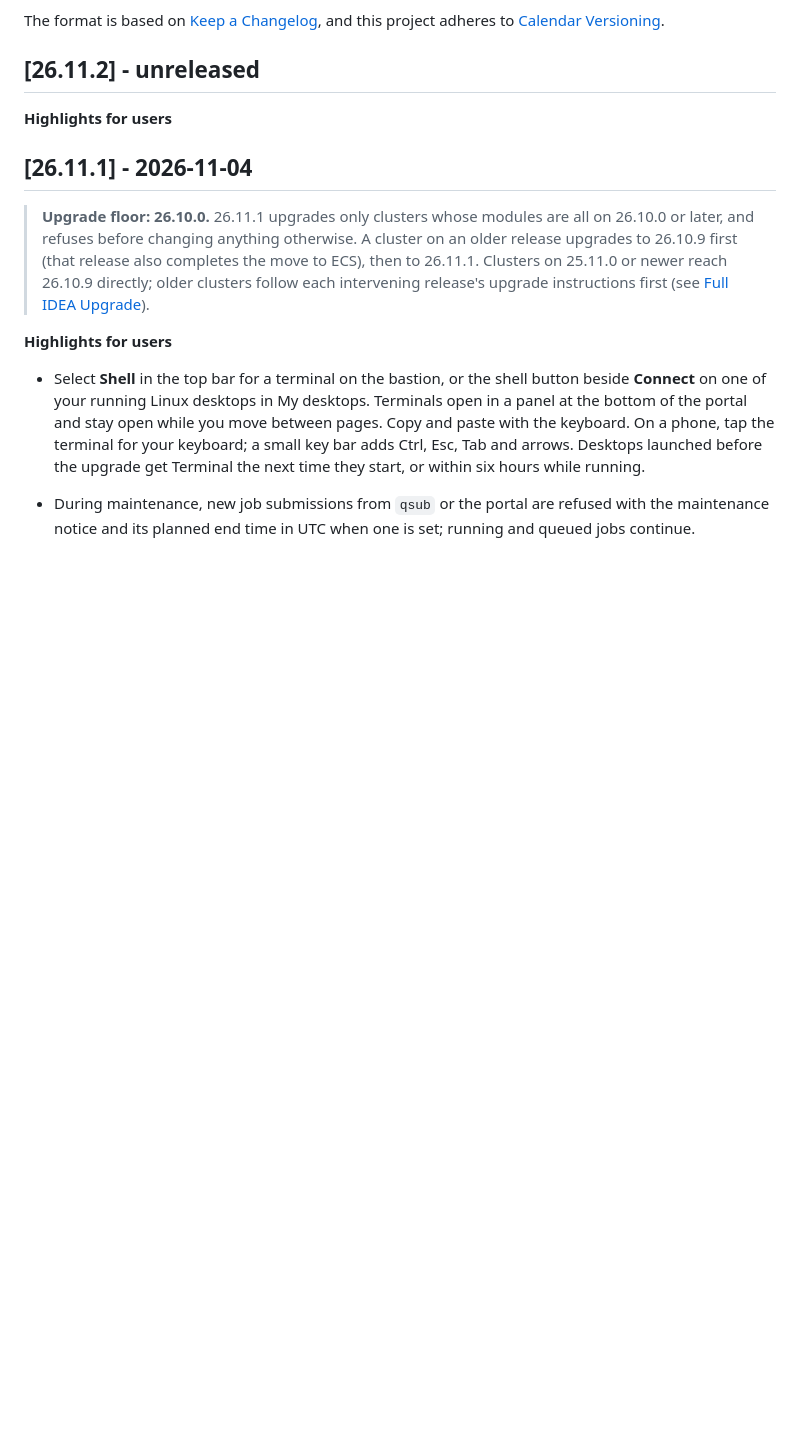
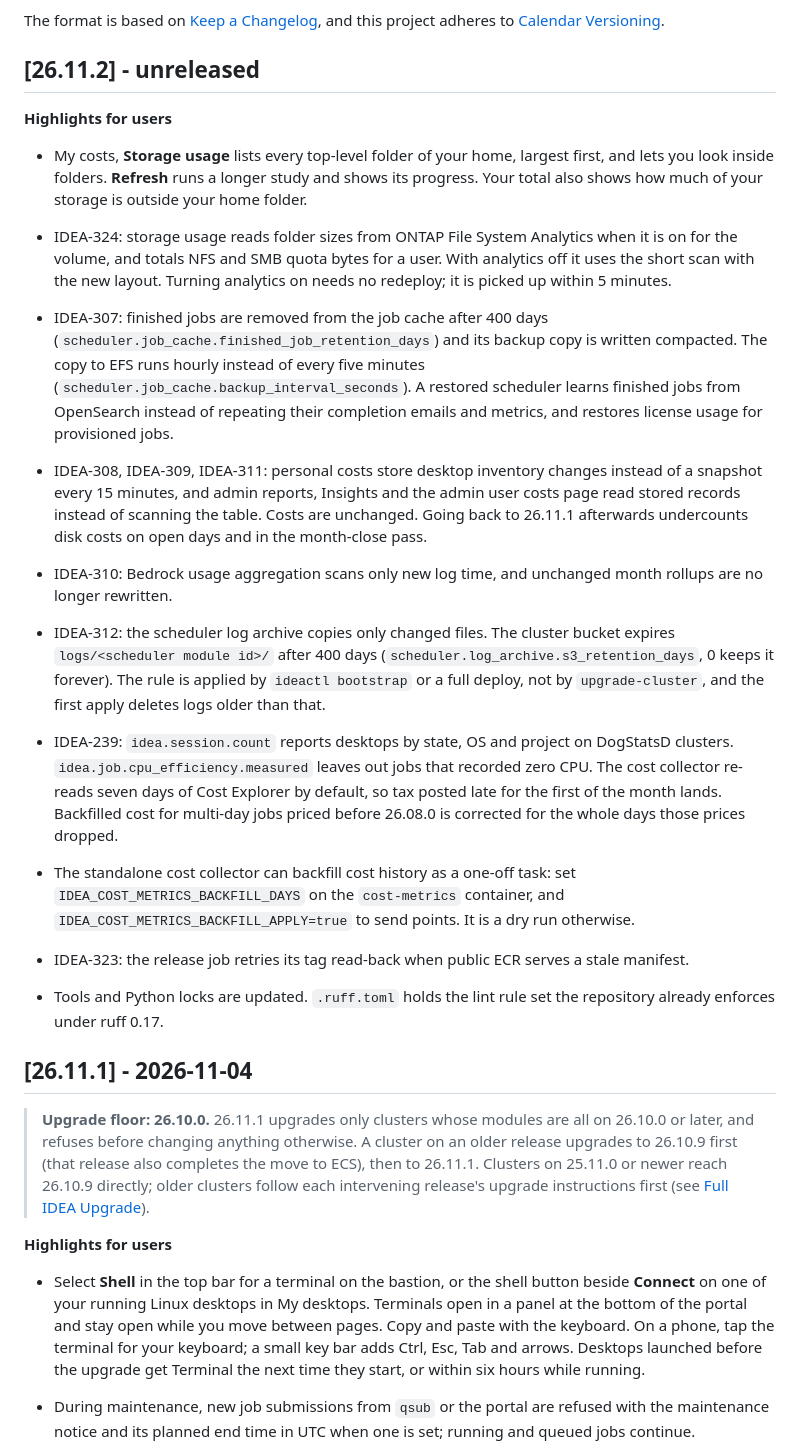
Before and after one commit to cfs-energy/idea, a Markdown page: docs/changelog.md, the part around the change. Drawn GitHub-style; blank space fills up the shorter version.

Commit message:
docs(changelog): 26.11.2 changes

```diff
--- a/docs/changelog.md
+++ b/docs/changelog.md
@@ -9,6 +9,18 @@ and this project adheres to [Calendar Versioning](https://calver.org/).
 ## [26.11.2] - unreleased
 
 **Highlights for users**
+
+* My costs, **Storage usage** lists every top-level folder of your home, largest first, and lets you look inside folders. **Refresh** runs a longer study and shows its progress. Your total also shows how much of your storage is outside your home folder.
+
+* IDEA-324: storage usage reads folder sizes from ONTAP File System Analytics when it is on for the volume, and totals NFS and SMB quota bytes for a user. With analytics off it uses the short scan with the new layout. Turning analytics on needs no redeploy; it is picked up within 5 minutes.
+* IDEA-307: finished jobs are removed from the job cache after 400 days (`scheduler.job_cache.finished_job_retention_days`) and its backup copy is written compacted. The copy to EFS runs hourly instead of every five minutes (`scheduler.job_cache.backup_interval_seconds`). A restored scheduler learns finished jobs from OpenSearch instead of repeating their completion emails and metrics, and restores license usage for provisioned jobs.
+* IDEA-308, IDEA-309, IDEA-311: personal costs store desktop inventory changes instead of a snapshot every 15 minutes, and admin reports, Insights and the admin user costs page read stored records instead of scanning the table. Costs are unchanged. Going back to 26.11.1 afterwards undercounts disk costs on open days and in the month-close pass.
+* IDEA-310: Bedrock usage aggregation scans only new log time, and unchanged month rollups are no longer rewritten.
+* IDEA-312: the scheduler log archive copies only changed files. The cluster bucket expires `logs/<scheduler module id>/` after 400 days (`scheduler.log_archive.s3_retention_days`, 0 keeps it forever). The rule is applied by `ideactl bootstrap` or a full deploy, not by `upgrade-cluster`, and the first apply deletes logs older than that.
+* IDEA-239: `idea.session.count` reports desktops by state, OS and project on DogStatsD clusters. `idea.job.cpu_efficiency.measured` leaves out jobs that recorded zero CPU. The cost collector re-reads seven days of Cost Explorer by default, so tax posted late for the first of the month lands. Backfilled cost for multi-day jobs priced before 26.08.0 is corrected for the whole days those prices dropped.
+* The standalone cost collector can backfill cost history as a one-off task: set `IDEA_COST_METRICS_BACKFILL_DAYS` on the `cost-metrics` container, and `IDEA_COST_METRICS_BACKFILL_APPLY=true` to send points. It is a dry run otherwise.
+* IDEA-323: the release job retries its tag read-back when public ECR serves a stale manifest.
+* Tools and Python locks are updated. `.ruff.toml` holds the lint rule set the repository already enforces under ruff 0.17.
 
 ## [26.11.1] - 2026-11-04
 
```
